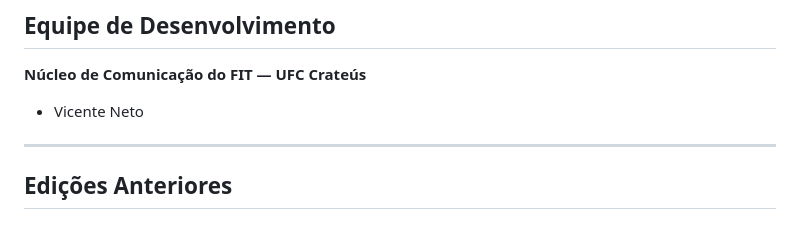
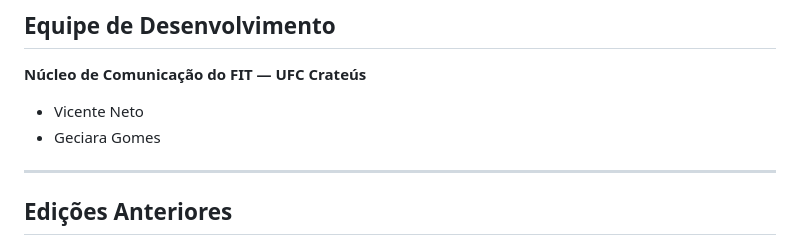
Before and after one commit to VicenteNeto21/fit2026, a Markdown page: README.md, the part around the change. GitHub-like rendering.

Commit message:
fix: equipe de comunicação: adicionado Geciara Gomes a equipe

```diff
--- a/README.md
+++ b/README.md
@@ -241,7 +241,7 @@ O site é totalmente responsivo com breakpoints em:
 **Núcleo de Comunicação do FIT — UFC Crateús**
 
 - Vicente Neto
-
+- Geciara Gomes
 ---
 
 ## Edições Anteriores
```
